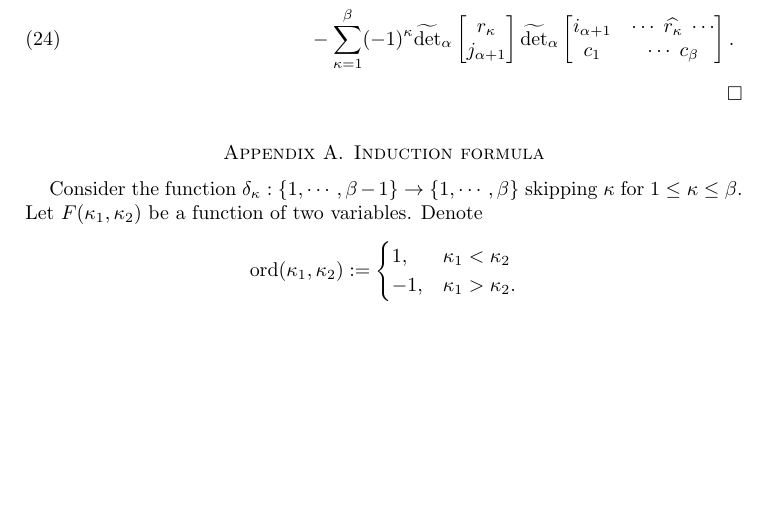
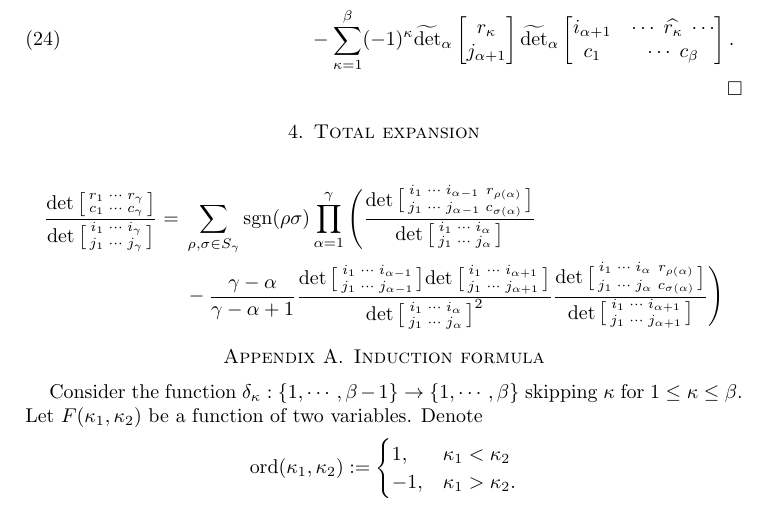
Before and after one commit to qiaoyikun/det_identities, a LaTeX paper (main.tex): part of page 3 of 4, cut so that both start at the same text, the shorter picture padded with empty space. Compiled offline with pdfLaTeX.

Commit message:
Updates from Overleaf

```diff
--- a/main.tex
+++ b/main.tex
@@ -263,6 +263,43 @@
     }
 }
 
+\section{Total expansion}
+{
+    \begin{equation*}
+        \begin{split}
+            \frac{\det\big[\begin{smallmatrix}
+                r_1\;\cdots\;r_\gamma\\
+                c_1\;\cdots\;c_\gamma
+            \end{smallmatrix}\big]}{\det\big[\begin{smallmatrix}
+                i_1\;\cdots\;i_\gamma\\
+                j_1\;\cdots\;j_\gamma
+            \end{smallmatrix}\big]}={}&\sum_{\rho,\sigma\in S_\gamma}\mathrm{sgn}(\rho\sigma)\prod_{\alpha=1}^\gamma\Bigg(\frac{\det\big[\begin{smallmatrix}
+                i_1\;\cdots\;i_{\alpha-1}&r_{\rho(\alpha)}\\
+                j_1\;\cdots\;j_{\alpha-1}&c_{\sigma(\alpha)}
+            \end{smallmatrix}\big]}{\det\big[\begin{smallmatrix}
+                i_1\;\cdots\;i_\alpha\\
+                j_1\;\cdots\;j_\alpha
+            \end{smallmatrix}\big]}\\
+            &-\frac{\gamma-\alpha}{\gamma-\alpha+1}\frac{\det\big[\begin{smallmatrix}
+                i_1\;\cdots\;i_{\alpha-1}\\
+                j_1\;\cdots\;j_{\alpha-1}
+            \end{smallmatrix}\big]{\det\big[\begin{smallmatrix}
+                i_1\;\cdots\;i_{\alpha+1}\\
+                j_1\;\cdots\;j_{\alpha+1}
+            \end{smallmatrix}\big]}}{\det\big[\begin{smallmatrix}
+                i_1\;\cdots\;i_\alpha\\
+                j_1\;\cdots\;j_\alpha
+            \end{smallmatrix}\big]^2}\frac{\det\big[\begin{smallmatrix}
+                i_1\;\cdots\;i_\alpha&r_{\rho(\alpha)}\\
+                j_1\;\cdots\;j_\alpha&c_{\sigma(\alpha)}
+            \end{smallmatrix}\big]}{\det\big[\begin{smallmatrix}
+                i_1\;\cdots\;i_{\alpha+1}\\
+                j_1\;\cdots\;j_{\alpha+1}
+            \end{smallmatrix}\big]}\Bigg)
+        \end{split}
+    \end{equation*}
+}
+
 \appendix
 \section{Induction formula}
 {
```
